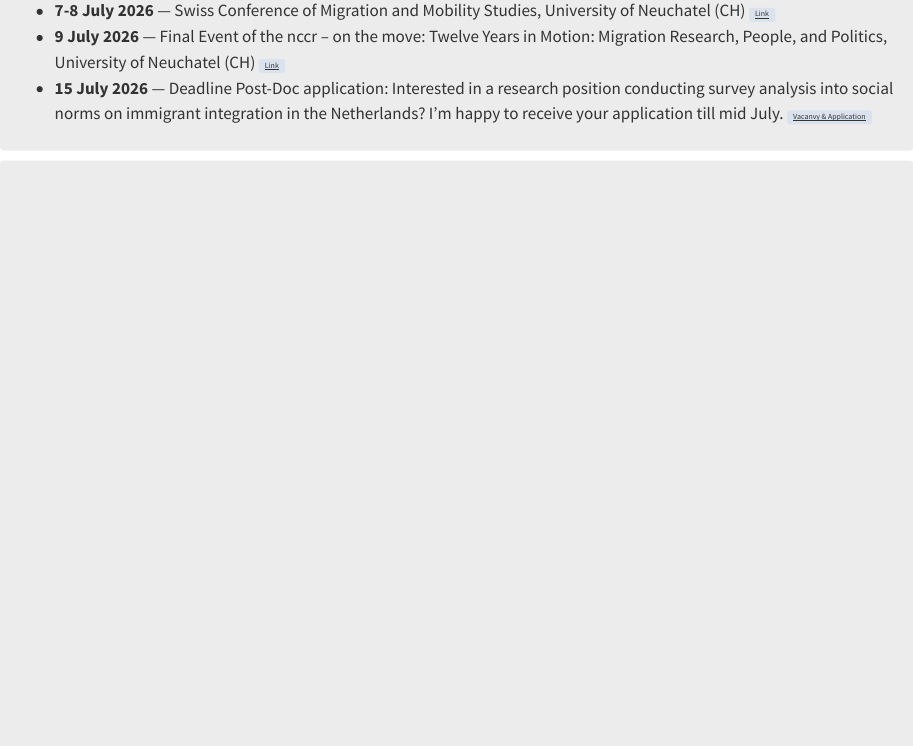
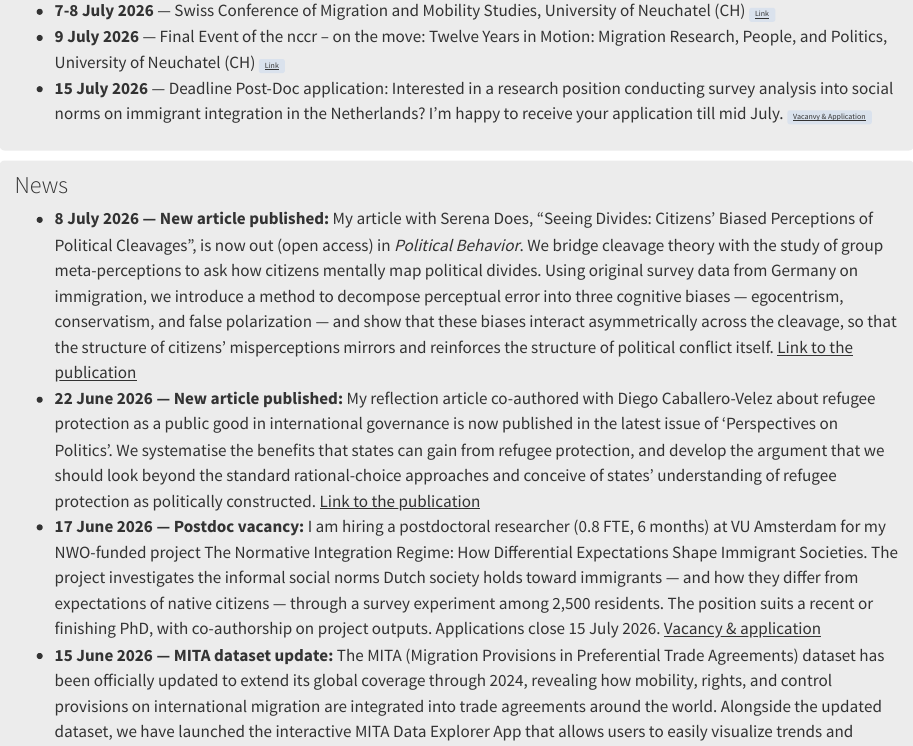
Before and after one commit to philipplutz/website, a Quarto document (index.qmd): the page in a window 1100 px wide, from 750 px down. Rendered offline with R 4.5, knitr and Pandoc in place of Quarto, with nearby package versions.

Commit message:
Update index.qmd

```diff
--- a/index.qmd
+++ b/index.qmd
@@ -51,6 +51,7 @@
 ::: {.info-box}
 ### News
 
+- **8 July 2026 — New article published:** My article with Serena Does, "Seeing Divides: Citizens' Biased Perceptions of Political Cleavages", is now out (open access) in <em>Political Behavior</em>. We bridge cleavage theory with the study of group meta-perceptions to ask how citizens mentally map political divides. Using original survey data from Germany on immigration, we introduce a method to decompose perceptual error into three cognitive biases — egocentrism, conservatism, and false polarization — and show that these biases interact asymmetrically across the cleavage, so that the structure of citizens' misperceptions mirrors and reinforces the structure of political conflict itself. <a href="https://link.springer.com/article/10.1007/s11109-026-10181-4">Link to the publication</a>
 - **22 June 2026 — New article published:** My reflection article co-authored with Diego Caballero-Velez about refugee protection as a public good in international governance is now published in the latest issue of 'Perspectives on Politics'. We systematise the benefits that states can gain from refugee protection, and develop the argument that we should look beyond the standard rational-choice approaches and conceive of states' understanding of refugee protection as politically constructed. <a href="https://www.cambridge.org/core/journals/perspectives-on-politics/article/refugee-protection-as-a-public-good-what-benefits-do-states-derive/BDC064872CC8800D62FD445B151513D6">Link to the publication</a>
 - **17 June 2026 — Postdoc vacancy:** I am hiring a postdoctoral researcher (0.8 FTE, 6 months) at VU Amsterdam for my NWO-funded project The Normative Integration Regime: How Differential Expectations Shape Immigrant Societies. The project investigates the informal social norms Dutch society holds toward immigrants — and how they differ from expectations of native citizens — through a survey experiment among 2,500 residents. The position suits a recent or finishing PhD, with co-authorship on project outputs. Applications close 15 July 2026. <a href="https://workingat.vu.nl/vacancies/postdoctoral-position-0-8-fte-social-norms-of-immigrant-integration-amsterdam-1309467">Vacancy & application</a>
 - **15 June 2026 — MITA dataset update:** The MITA (Migration Provisions in Preferential Trade Agreements) dataset has been officially updated to extend its global coverage through 2024, revealing how mobility, rights, and control provisions on international migration are integrated into trade agreements around the world. Alongside the updated dataset, we have launched the interactive MITA Data Explorer App that allows users to easily visualize trends and patterns. <a href="https://zenodo.org/records/20692494">Dataset</a> / <a href="https://philipplutz.shinyapps.io/MITA/">MITA Explorer App</a> / <a href="https://link.springer.com/article/10.1007/s11558-023-09493-5">Background paper</a>
```
